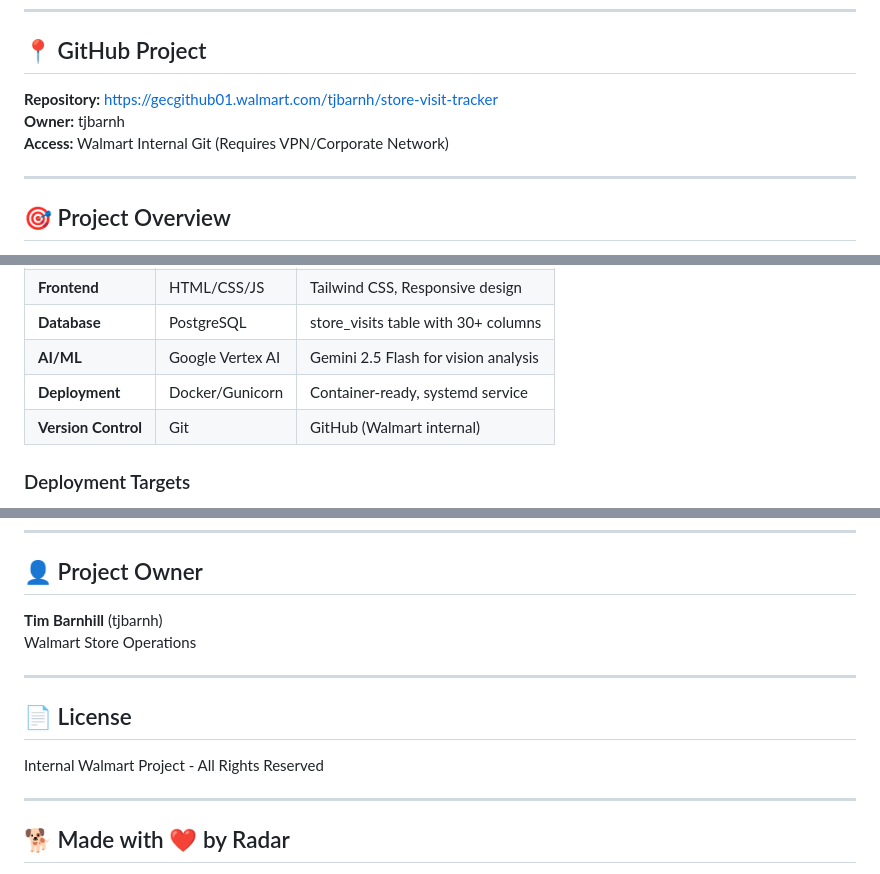
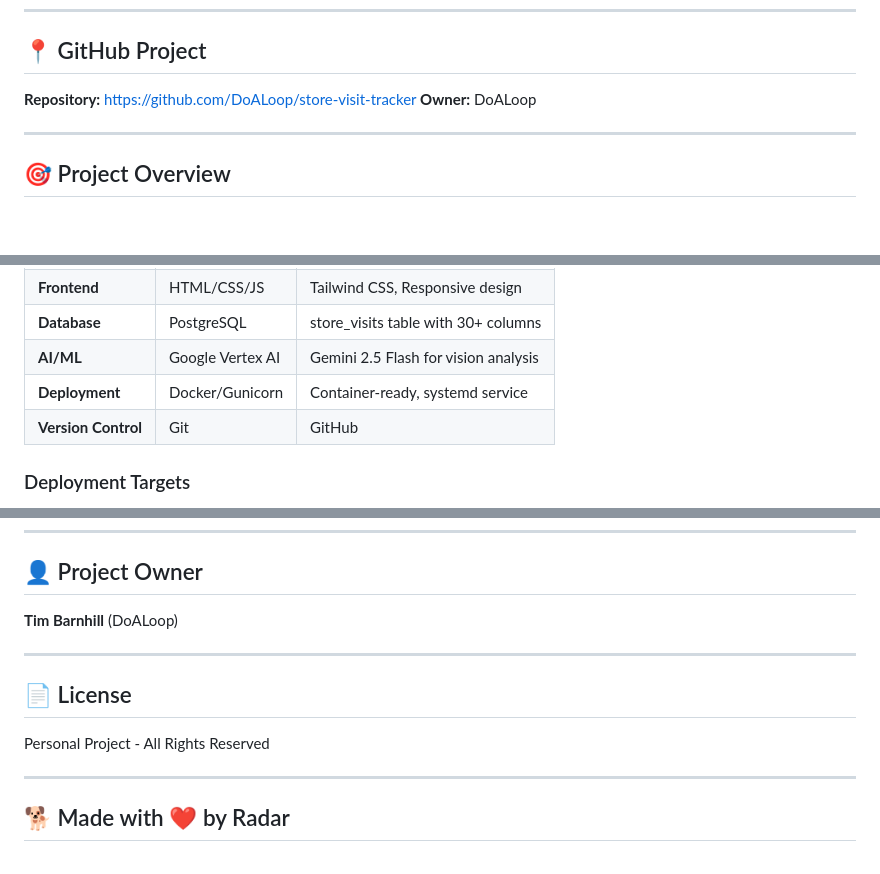
Before and after one commit to DoALoop/store-visit-tracker, a Markdown page: README.md, 3 parts joined by grey strips. Rendered like a GitHub page; blank space fills up the shorter version.

Commit message:
docs: Update README with new GitHub repo URL and owner info
🤖 Generated with [Claude Code](https://claude.com/claude-code)

Co-Authored-By: Claude Opus 4.5 <noreply@anthropic.com>

```diff
--- a/README.md
+++ b/README.md
@@ -61,9 +61,8 @@ sudo systemctl stop store-visit-tracker
 
 ## 📍 GitHub Project
 
-**Repository:** https://gecgithub01.walmart.com/tjbarnh/store-visit-tracker
-**Owner:** tjbarnh
-**Access:** Walmart Internal Git (Requires VPN/Corporate Network)
+**Repository:** https://github.com/DoALoop/store-visit-tracker
+**Owner:** DoALoop
 
 ---
 
@@ -118,7 +117,7 @@ Store Visit Tracker is a full-stack application designed to help District Manage
 | **Database** | PostgreSQL | store_visits table with 30+ columns |
 | **AI/ML** | Google Vertex AI | Gemini 2.5 Flash for vision analysis |
 | **Deployment** | Docker/Gunicorn | Container-ready, systemd service |
-| **Version Control** | Git | GitHub (Walmart internal) |
+| **Version Control** | Git | GitHub |
 
 ### Deployment Targets
 
@@ -593,14 +592,13 @@ sudo kill -9 <PID>
 
 ## 👤 Project Owner
 
-**Tim Barnhill** (tjbarnh)
-Walmart Store Operations
+**Tim Barnhill** (DoALoop)
 
 ---
 
 ## 📄 License
 
-Internal Walmart Project - All Rights Reserved
+Personal Project - All Rights Reserved
 
 ---
 
```
Also changed, not shown: other parts of README.md (+3 -3 lines).
